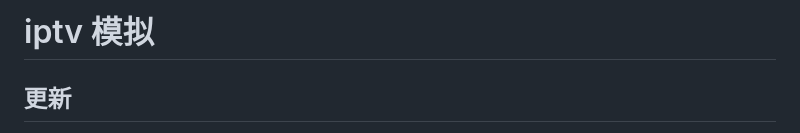
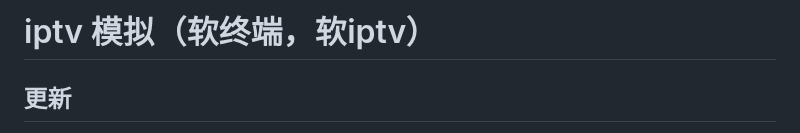
Before and after one commit to xinjiawei/iptv, a Markdown page: README.md, the part around the change. GitHub-like rendering.

```diff
--- a/README.md
+++ b/README.md
@@ -1,4 +1,4 @@
-# iptv 模拟
+# iptv 模拟（软终端，软iptv）
 ## 更新
 >
 > 2025.1.19 更新：支持获取过去7天epg，新增配置参数epg_before，basic_info_host，basic_info_port。调整休眠为至少100ms，防止风控。修正live_v2_rtsp.m3u格式以支持aptv。
```
